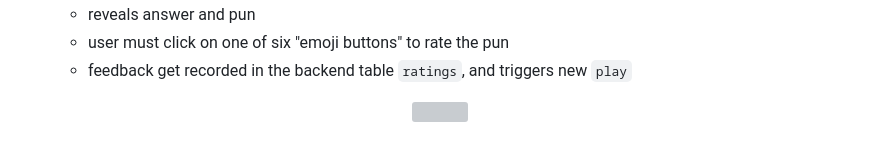
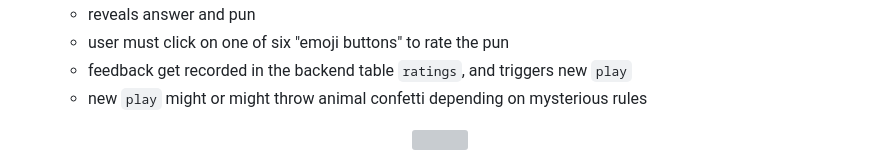
Before and after one commit to BigBangData/Puns, a Markdown page: README.md, the part around the change. Rendered like a GitHub page; grey boxes are pictures that could not be loaded.

```diff
--- a/README.md
+++ b/README.md
@@ -77,6 +77,8 @@ Below are some behaviors of the frontend:
   + reveals answer and pun
   + user must click on one of six "emoji buttons" to rate the pun
   + feedback get recorded in the backend table `ratings`, and triggers new `play`
+  + new `play` might or might throw animal confetti depending on mysterious rules
+
 <p align="center">
   <img src="static/img/confetti.gif" width="582" height="308"/>
 </p>
```
